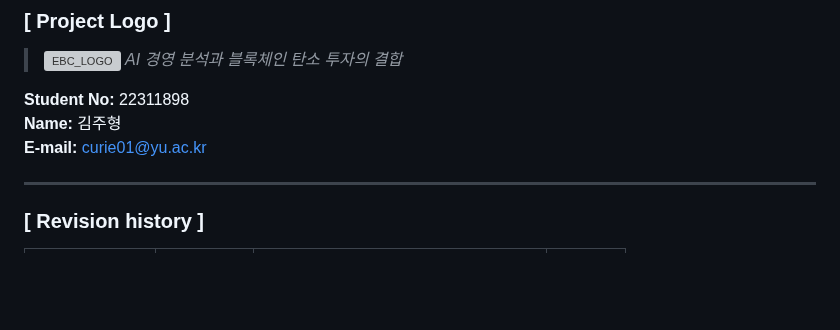
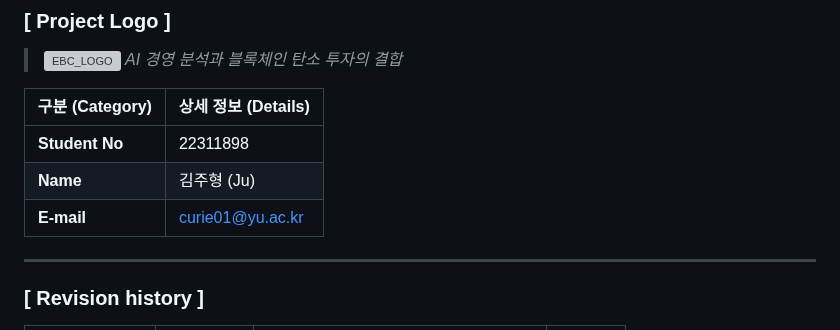
Before and after one commit to BioCode67/Eco-Biz-Connect, a Markdown page: Conceptualization_[22311898_김주형].md, the part around the change. GitHub-like rendering; blank space fills up the shorter version; grey boxes are pictures that could not be loaded.

```diff
--- a/Conceptualization_[22311898_김주형].md
+++ b/Conceptualization_[22311898_김주형].md
@@ -6,9 +6,11 @@
 > ![EBC_LOGO](./logo.png)
 > *AI 경영 분석과 블록체인 탄소 투자의 결합*
 
-**Student No:** 22311898
-**Name:** 김주형
-**E-mail:** curie01@yu.ac.kr
+| 구분 (Category) | 상세 정보 (Details) |
+| :--- | :--- |
+| **Student No** | 22311898 |
+| **Name** | 김주형 (Ju) |
+| **E-mail** | curie01@yu.ac.kr |
 
 ---
 
```
